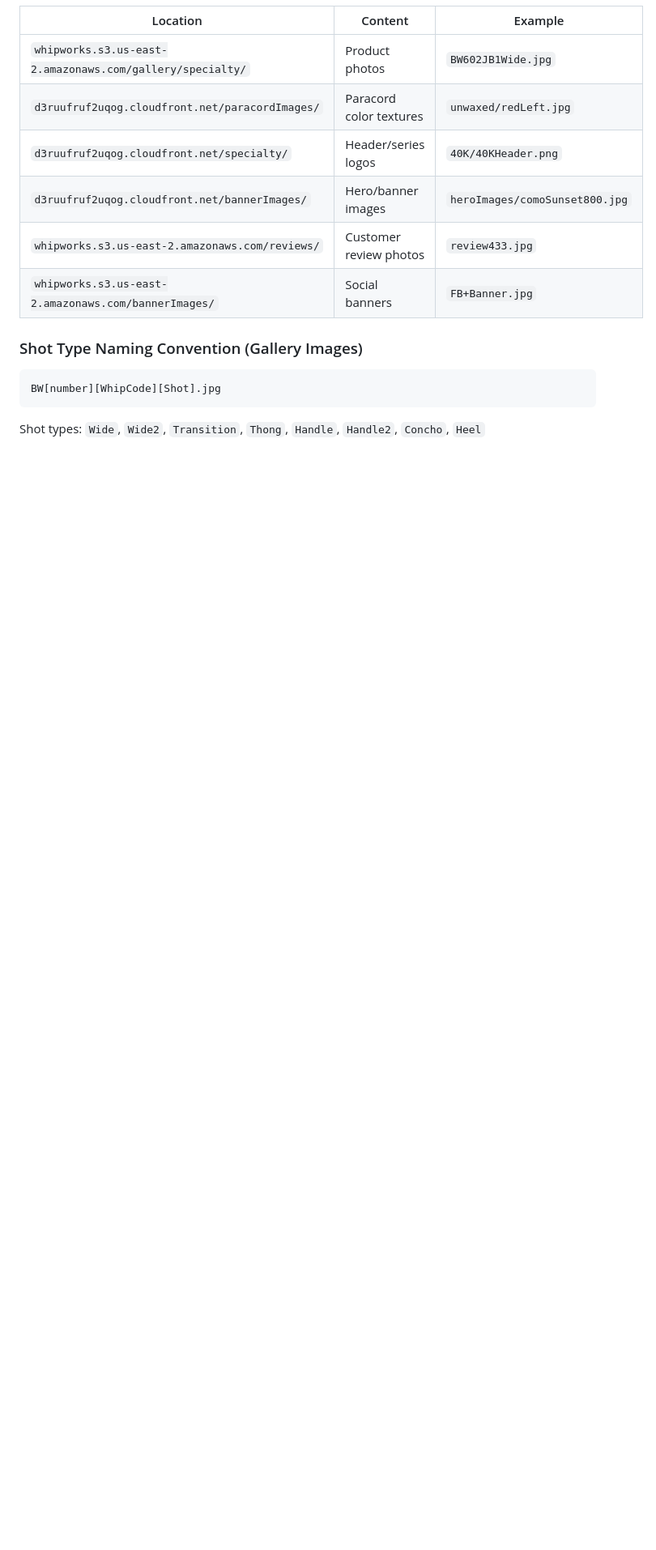
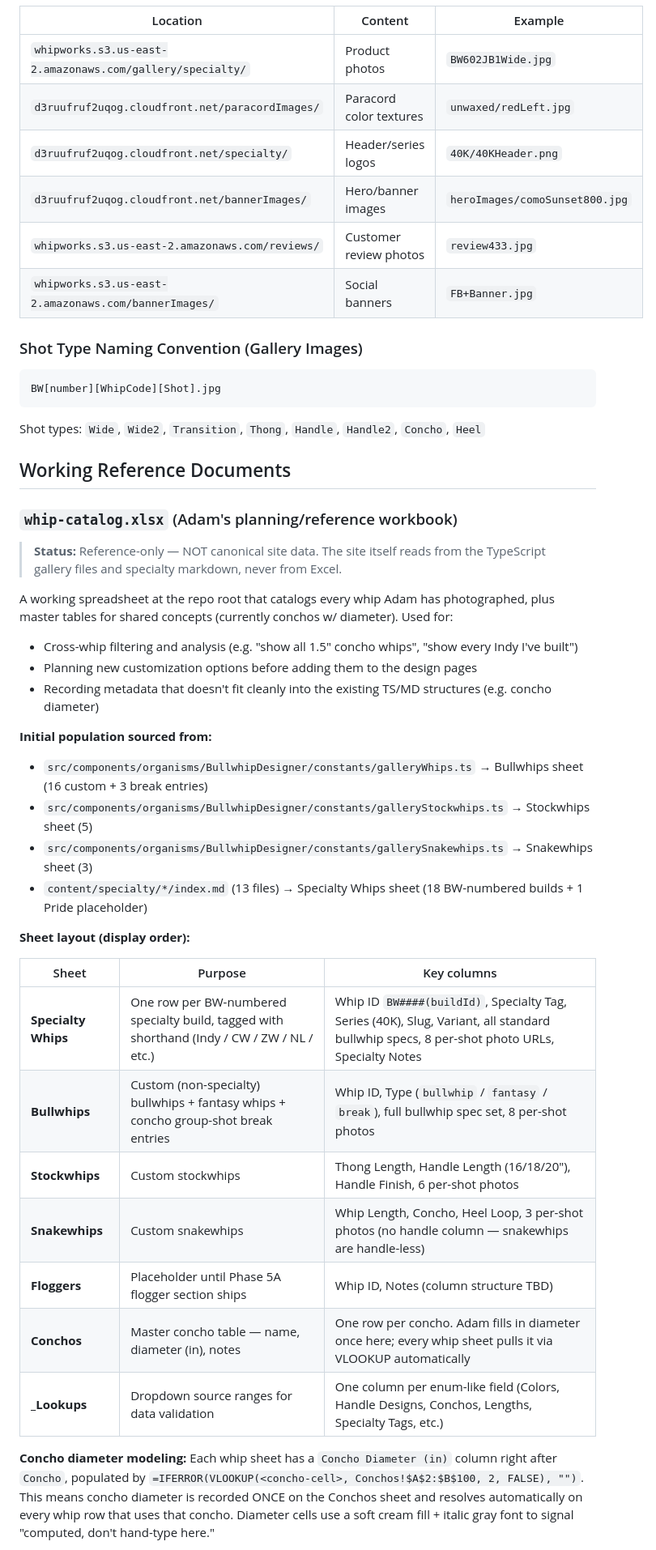
Before and after one commit to atfieldson/whipworks.com, a Markdown page: architecture.md, the part around one of its changes. Shown at 81% size. GitHub-like rendering; blank space fills up the shorter version.

```diff
--- a/architecture.md
+++ b/architecture.md
@@ -335,3 +335,34 @@ BW[number][WhipCode][Shot].jpg
 
 Shot types: `Wide`, `Wide2`, `Transition`, `Thong`, `Handle`, `Handle2`, `Concho`, `Heel`
 
+## Working Reference Documents
+
+### `whip-catalog.xlsx` (Adam's planning/reference workbook)
+
+> **Status:** Reference-only — NOT canonical site data. The site itself reads from the TypeScript gallery files and specialty markdown, never from Excel.
+
+A working spreadsheet at the repo root that catalogs every whip Adam has photographed, plus master tables for shared concepts (currently conchos w/ diameter). Used for:
+- Cross-whip filtering and analysis (e.g. "show all 1.5\" concho whips", "show every Indy I've built")
+- Planning new customization options before adding them to the design pages
+- Recording metadata that doesn't fit cleanly into the existing TS/MD structures (e.g. concho diameter)
+
+**Initial population sourced from:**
+- `src/components/organisms/BullwhipDesigner/constants/galleryWhips.ts` → Bullwhips sheet (16 custom + 3 break entries)
+- `src/components/organisms/BullwhipDesigner/constants/galleryStockwhips.ts` → Stockwhips sheet (5)
+- `src/components/organisms/BullwhipDesigner/constants/gallerySnakewhips.ts` → Snakewhips sheet (3)
+- `content/specialty/*/index.md` (13 files) → Specialty Whips sheet (18 BW-numbered builds + 1 Pride placeholder)
+
+**Sheet layout (display order):**
+
+| Sheet | Purpose | Key columns |
+|---|---|---|
+| **Specialty Whips** | One row per BW-numbered specialty build, tagged with shorthand (Indy / CW / ZW / NL / etc.) | Whip ID `BW####(buildId)`, Specialty Tag, Series (40K), Slug, Variant, all standard bullwhip specs, 8 per-shot photo URLs, Specialty Notes |
+| **Bullwhips** | Custom (non-specialty) bullwhips + fantasy whips + concho group-shot break entries | Whip ID, Type (`bullwhip` / `fantasy` / `break`), full bullwhip spec set, 8 per-shot photos |
+| **Stockwhips** | Custom stockwhips | Thong Length, Handle Length (16/18/20"), Handle Finish, 6 per-shot photos |
+| **Snakewhips** | Custom snakewhips | Whip Length, Concho, Heel Loop, 3 per-shot photos (no handle column — snakewhips are handle-less) |
+| **Floggers** | Placeholder until Phase 5A flogger section ships | Whip ID, Notes (column structure TBD) |
+| **Conchos** | Master concho table — name, diameter (in), notes | One row per concho. Adam fills in diameter once here; every whip sheet pulls it via VLOOKUP automatically |
+| **_Lookups** | Dropdown source ranges for data validation | One column per enum-like field (Colors, Handle Designs, Conchos, Lengths, Specialty Tags, etc.) |
+
+**Concho diameter modeling:** Each whip sheet has a `Concho Diameter (in)` column right after `Concho`, populated by `=IFERROR(VLOOKUP(<concho-cell>, Conchos!$A$2:$B$100, 2, FALSE), "")`. This means concho diameter is recorded ONCE on the Conchos sheet and resolves automatically on every whip row that uses that concho. Diameter cells use a soft cream fill + italic gray font to signal "computed, don't hand-type here."
+
```
Also changed, not shown: other parts of architecture.md (+23 -1 lines).
